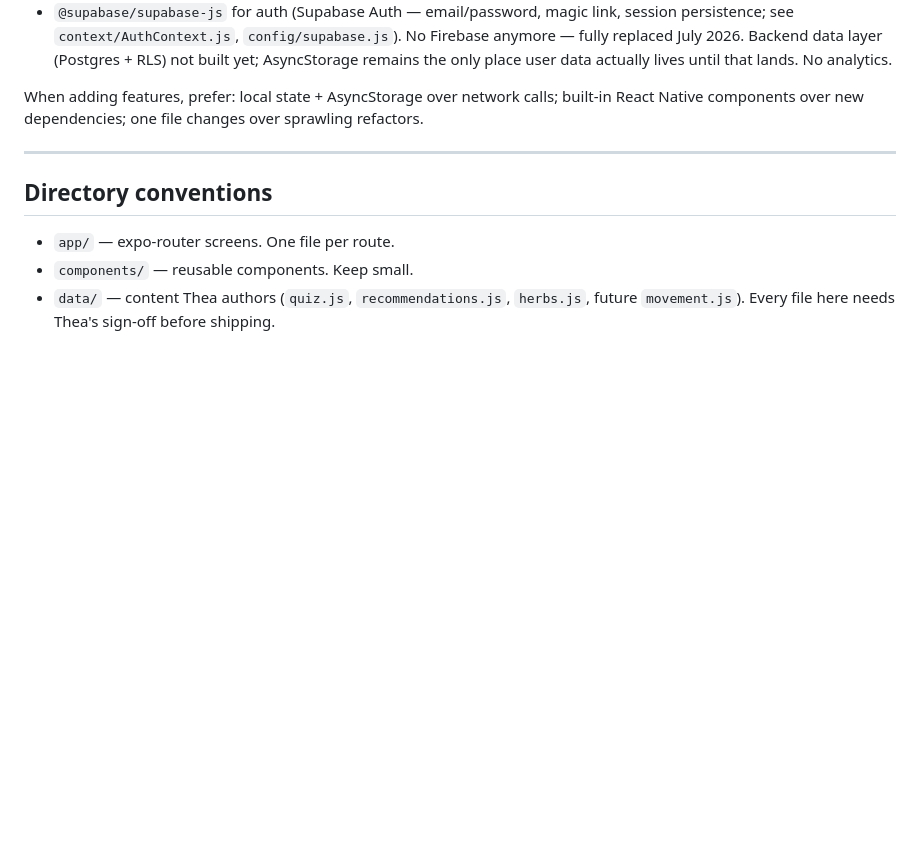
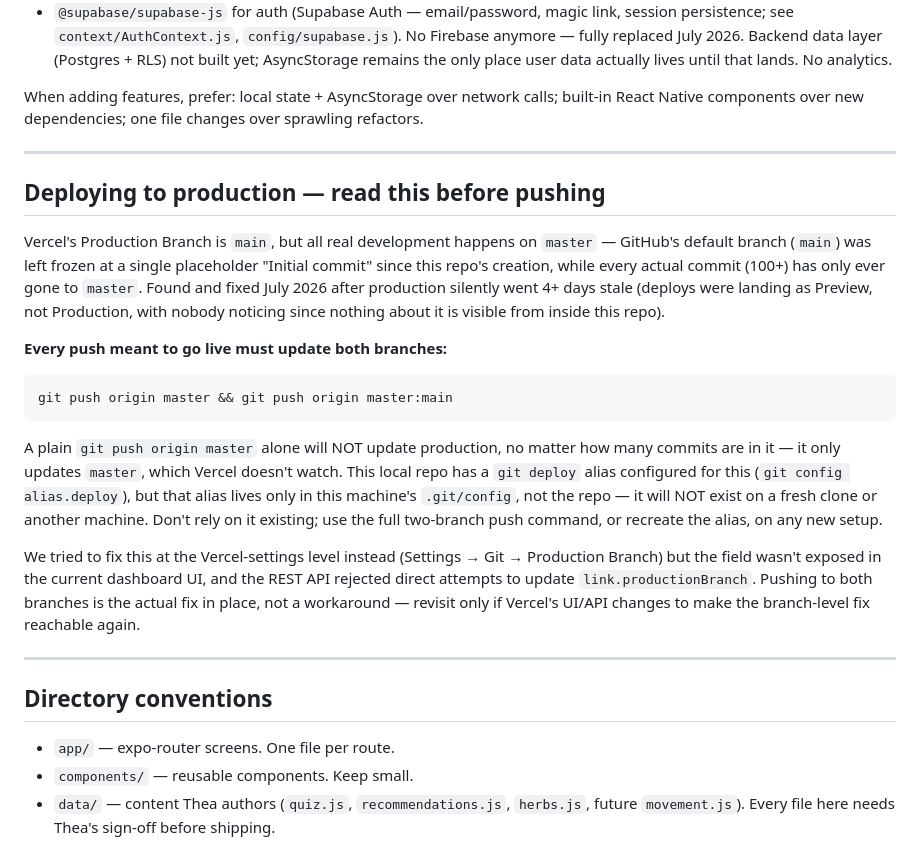
Before and after one commit to mvanderholm/l-glow, a Markdown page: CLAUDE.md, the part around the change. Drawn GitHub-style; blank space fills up the shorter version.

Commit message:
Document the real deploy fix: push to both master and main
The Vercel-settings fix wasn't reachable (dashboard field not exposed,
API rejects direct updates), and a one-time branch sync alone drifted
again within minutes. Real fix: every push meant to go live pushes to
both master and main, documented in CLAUDE.md so it survives beyond this
session and this machine.

Co-Authored-By: Claude Sonnet 5 <noreply@anthropic.com>

````diff
--- a/CLAUDE.md
+++ b/CLAUDE.md
@@ -95,6 +95,20 @@ When adding features, prefer: local state + AsyncStorage over network calls; bui
 
 ---
 
+## Deploying to production — read this before pushing
+
+Vercel's Production Branch is `main`, but all real development happens on `master` — GitHub's default branch (`main`) was left frozen at a single placeholder "Initial commit" since this repo's creation, while every actual commit (100+) has only ever gone to `master`. Found and fixed July 2026 after production silently went 4+ days stale (deploys were landing as Preview, not Production, with nobody noticing since nothing about it is visible from inside this repo).
+
+**Every push meant to go live must update both branches:**
+```
+git push origin master && git push origin master:main
+```
+A plain `git push origin master` alone will NOT update production, no matter how many commits are in it — it only updates `master`, which Vercel doesn't watch. This local repo has a `git deploy` alias configured for this (`git config alias.deploy`), but that alias lives only in this machine's `.git/config`, not the repo — it will NOT exist on a fresh clone or another machine. Don't rely on it existing; use the full two-branch push command, or recreate the alias, on any new setup.
+
+We tried to fix this at the Vercel-settings level instead (Settings → Git → Production Branch) but the field wasn't exposed in the current dashboard UI, and the REST API rejected direct attempts to update `link.productionBranch`. Pushing to both branches is the actual fix in place, not a workaround — revisit only if Vercel's UI/API changes to make the branch-level fix reachable again.
+
+---
+
 ## Directory conventions
 
 - `app/` — expo-router screens. One file per route.
````
Also changed, not shown: docs/roadmap.md (+3 -1 lines).
